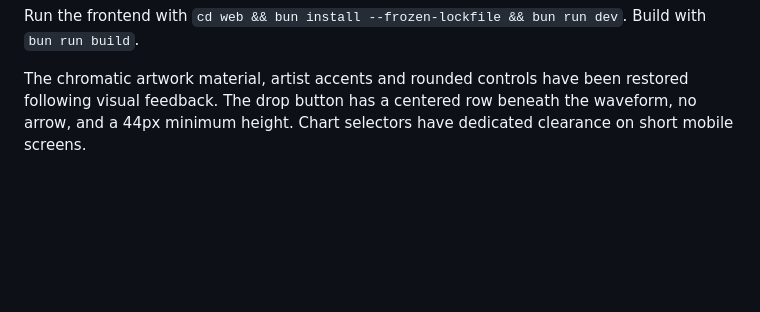
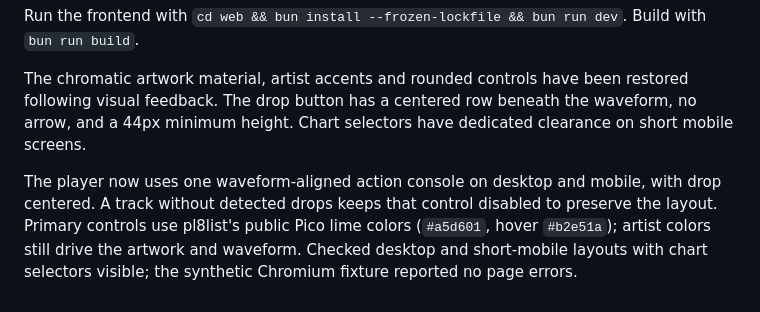
Before and after one commit to narrrl/infty-pl8list, a Markdown page: docs/redesign/README.md, the part around the change. Rendered like a GitHub page; blank space fills up the shorter version.

Commit message:
feat(ui): unify player controls with pl8list lime

```diff
--- a/docs/redesign/README.md
+++ b/docs/redesign/README.md
@@ -9,3 +9,5 @@ Still requires real-device validation: real-track onset timing, touch gestures,
 Run the frontend with `cd web && bun install --frozen-lockfile && bun run dev`. Build with `bun run build`.
 
 The chromatic artwork material, artist accents and rounded controls have been restored following visual feedback. The drop button has a centered row beneath the waveform, no arrow, and a 44px minimum height. Chart selectors have dedicated clearance on short mobile screens.
+
+The player now uses one waveform-aligned action console on desktop and mobile, with drop centered. A track without detected drops keeps that control disabled to preserve the layout. Primary controls use pl8list's public Pico lime colors (`#a5d601`, hover `#b2e51a`); artist colors still drive the artwork and waveform. Checked desktop and short-mobile layouts with chart selectors visible; the synthetic Chromium fixture reported no page errors.
```
Also changed, not shown: docs/redesign/desktop.png, docs/redesign/login.png, docs/redesign/mobile.png, docs/redesign/settings.png, docs/redesign/short-mobile.png, 4 other files.
